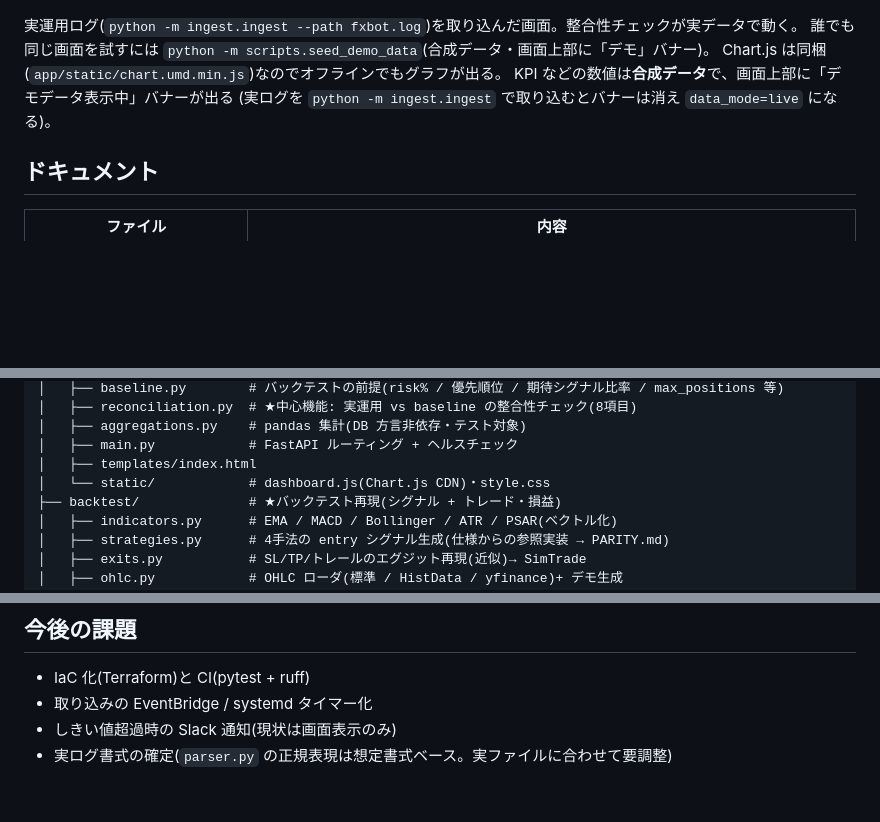
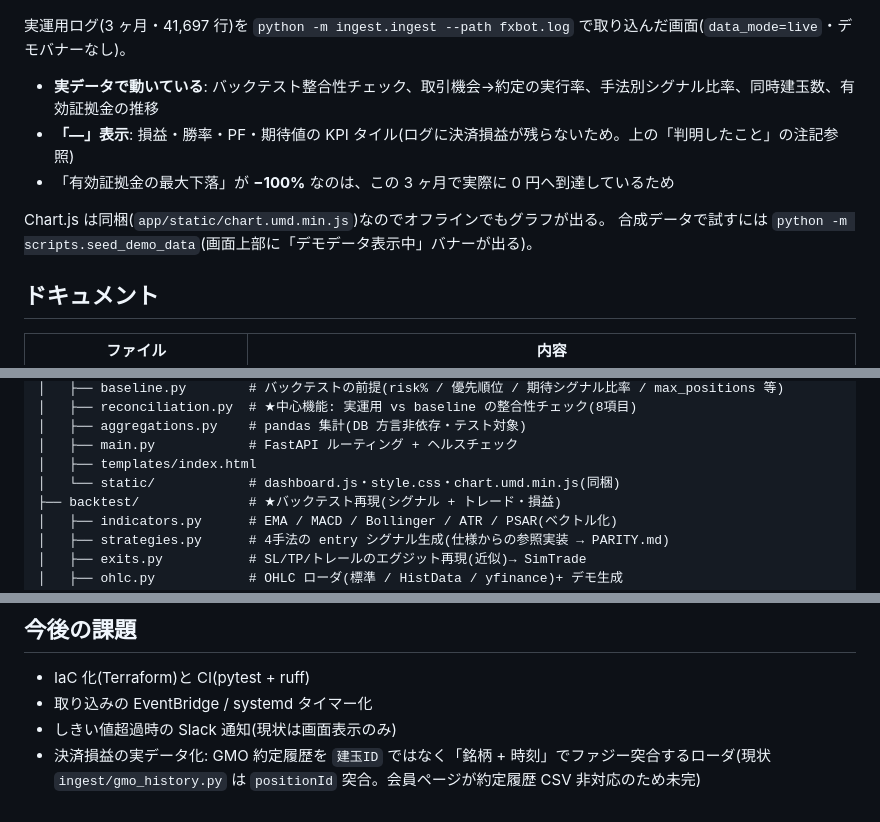
Before and after one commit to tete172/backtest-parity-dashboard, a Markdown page: README.md, 3 parts joined by grey strips. Rendered like a GitHub page; blank space fills up the shorter version.

Commit message:
README: スクショ節のデモ時代の記述を削除(実データ版に整合)・ステイル記述を修正
- スクショ節が 'KPIは合成データ/デモバナーが出る' のままで実データ差し替え(f1d3828)と矛盾していた → 実データで動く項目・「—」表示の項目・−100%の理由を明記
- ディレクトリ構成の 'Chart.js CDN' → 同梱に修正
- 今後の課題の 'parser 正規表現は想定書式ベース'(対応済み) → GMO損益のファジー突合ローダに差し替え

Co-Authored-By: Claude Sonnet 5 <noreply@anthropic.com>

```diff
--- a/README.md
+++ b/README.md
@@ -67,11 +67,14 @@
 
 ![dashboard screenshot](docs/screenshot.jpeg)
 
-実運用ログ(`python -m ingest.ingest --path fxbot.log`)を取り込んだ画面。整合性チェックが実データで動く。
-誰でも同じ画面を試すには `python -m scripts.seed_demo_data`(合成データ・画面上部に「デモ」バナー)。
+実運用ログ(3 ヶ月・41,697 行)を `python -m ingest.ingest --path fxbot.log` で取り込んだ画面(`data_mode=live`・デモバナーなし)。
+
+- **実データで動いている**: バックテスト整合性チェック、取引機会→約定の実行率、手法別シグナル比率、同時建玉数、有効証拠金の推移
+- **「—」表示**: 損益・勝率・PF・期待値の KPI タイル(ログに決済損益が残らないため。上の「判明したこと」の注記参照)
+- 「有効証拠金の最大下落」が **−100%** なのは、この 3 ヶ月で実際に 0 円へ到達しているため
+
 Chart.js は同梱(`app/static/chart.umd.min.js`)なのでオフラインでもグラフが出る。
-KPI などの数値は**合成データ**で、画面上部に「デモデータ表示中」バナーが出る
-(実ログを `python -m ingest.ingest` で取り込むとバナーは消え `data_mode=live` になる)。
+合成データで試すには `python -m scripts.seed_demo_data`(画面上部に「デモデータ表示中」バナーが出る)。
 
 ## ドキュメント
 
@@ -301,7 +304,7 @@ fxbot_dashboard/
 │   ├── aggregations.py    # pandas 集計(DB 方言非依存・テスト対象)
 │   ├── main.py            # FastAPI ルーティング + ヘルスチェック
 │   ├── templates/index.html
-│   └── static/            # dashboard.js(Chart.js CDN)・style.css
+│   └── static/            # dashboard.js・style.css・chart.umd.min.js(同梱)
 ├── backtest/              # ★バックテスト再現(シグナル + トレード・損益)
 │   ├── indicators.py      # EMA / MACD / Bollinger / ATR / PSAR(ベクトル化)
 │   ├── strategies.py      # 4手法の entry シグナル生成(仕様からの参照実装 → PARITY.md)
@@ -324,4 +327,4 @@ fxbot_dashboard/
 - IaC 化(Terraform)と CI(pytest + ruff)
 - 取り込みの EventBridge / systemd タイマー化
 - しきい値超過時の Slack 通知(現状は画面表示のみ)
-- 実ログ書式の確定(`parser.py` の正規表現は想定書式ベース。実ファイルに合わせて要調整)
+- 決済損益の実データ化: GMO 約定履歴を `建玉ID` ではなく「銘柄 + 時刻」でファジー突合するローダ(現状 `ingest/gmo_history.py` は `positionId` 突合。会員ページが約定履歴 CSV 非対応のため未完)
```
